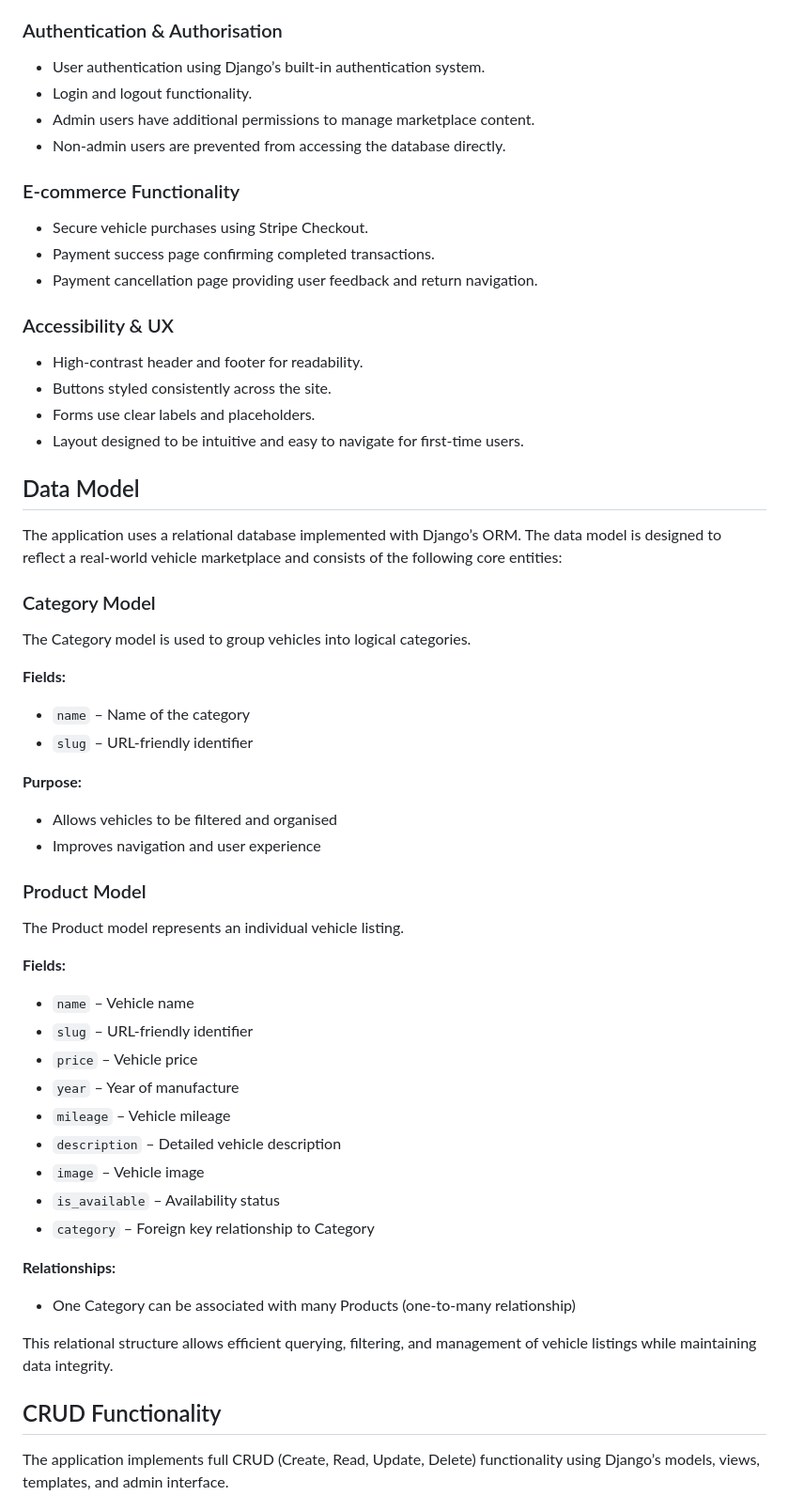
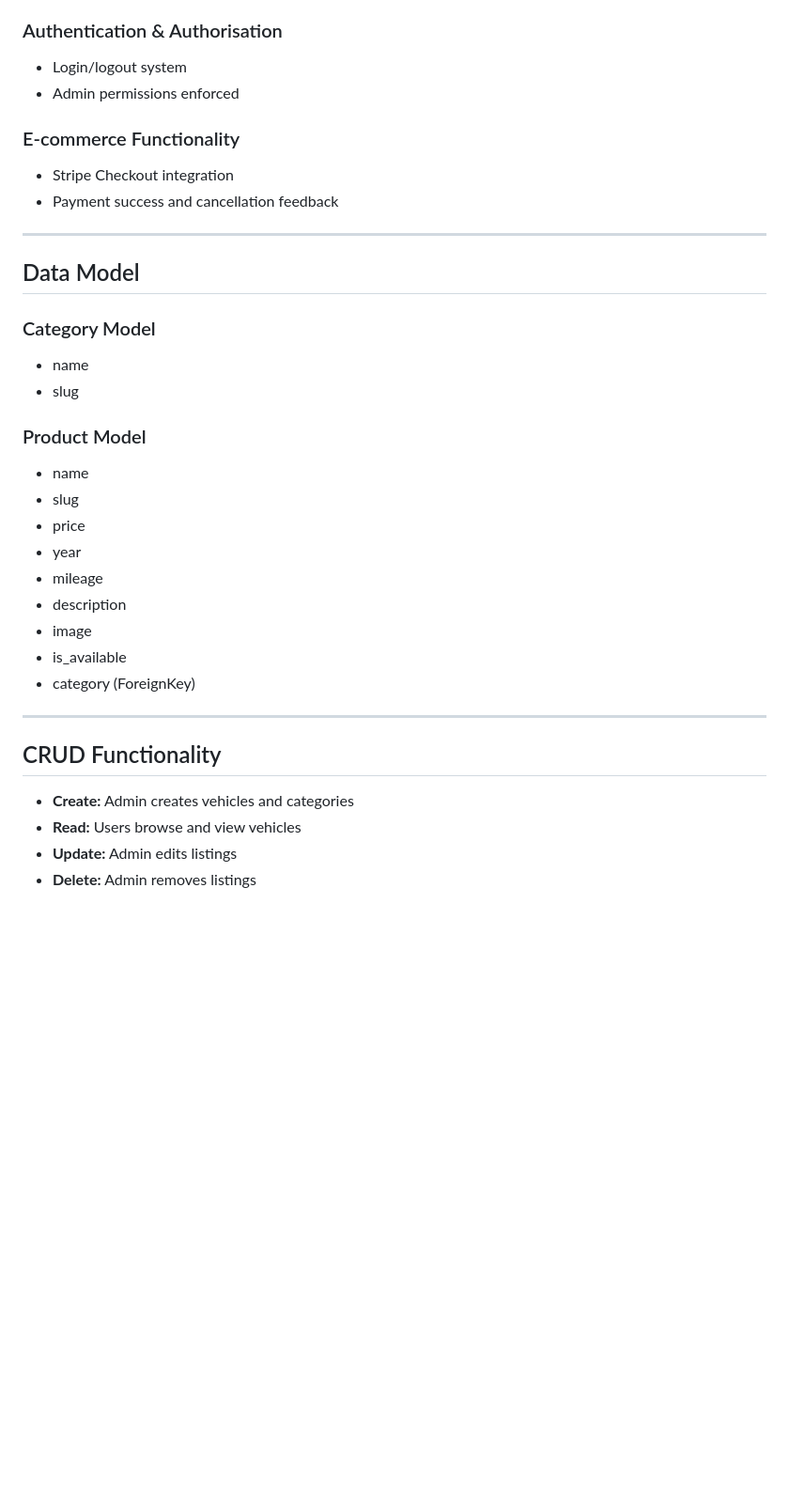
Before and after one commit to thomasfitz24/P4-thomas-vehicle-marketplace, a Markdown page: README.md, the part around one of its changes. Shown at 94% size. Rendered like a GitHub page; blank space fills up the shorter version.

```diff
--- a/README.md
+++ b/README.md
@@ -98,68 +146,41 @@ These considerations ensure the application is usable by a wide range of users a
 
 ### Authentication & Authorisation
 
-- User authentication using Django’s built-in authentication system.
-- Login and logout functionality.
-- Admin users have additional permissions to manage marketplace content.
-- Non-admin users are prevented from accessing the database directly.
+* Login/logout system
+* Admin permissions enforced
 
 ### E-commerce Functionality
 
-- Secure vehicle purchases using Stripe Checkout.
-- Payment success page confirming completed transactions.
-- Payment cancellation page providing user feedback and return navigation.
+* Stripe Checkout integration
+* Payment success and cancellation feedback
 
-### Accessibility & UX
-
-- High-contrast header and footer for readability.
-- Buttons styled consistently across the site.
-- Forms use clear labels and placeholders.
-- Layout designed to be intuitive and easy to navigate for first-time users.
-
+---
 
 ## Data Model
 
-The application uses a relational database implemented with Django’s ORM.
-The data model is designed to reflect a real-world vehicle marketplace and consists of the following core entities:
-
 ### Category Model
 
-The Category model is used to group vehicles into logical categories.
-
-**Fields:**
-
-- `name` – Name of the category
-- `slug` – URL-friendly identifier
-
-**Purpose:**
-
-- Allows vehicles to be filtered and organised
-- Improves navigation and user experience
+* name
+* slug
 
 ### Product Model
 
-The Product model represents an individual vehicle listing.
+* name
+* slug
+* price
+* year
+* mileage
+* description
+* image
+* is_available
+* category (ForeignKey)
 
-**Fields:**
-
-- `name` – Vehicle name
-- `slug` – URL-friendly identifier
-- `price` – Vehicle price
-- `year` – Year of manufacture
-- `mileage` – Vehicle mileage
-- `description` – Detailed vehicle description
-- `image` – Vehicle image
-- `is_available` – Availability status
-- `category` – Foreign key relationship to Category
-
-**Relationships:**
-
-- One Category can be associated with many Products (one-to-many relationship)
-
-This relational structure allows efficient querying, filtering, and management of vehicle listings while maintaining data integrity.
-
+---
 
 ## CRUD Functionality
 
-The application implements full CRUD (Create, Read, Update, Delete) functionality using Django’s models, views, templates, and admin interface.
+* **Create:** Admin creates vehicles and categories
+* **Read:** Users browse and view vehicles
+* **Update:** Admin edits listings
+* **Delete:** Admin removes listings
 
```
Also changed, not shown: other parts of README.md (+129 -137 lines).
